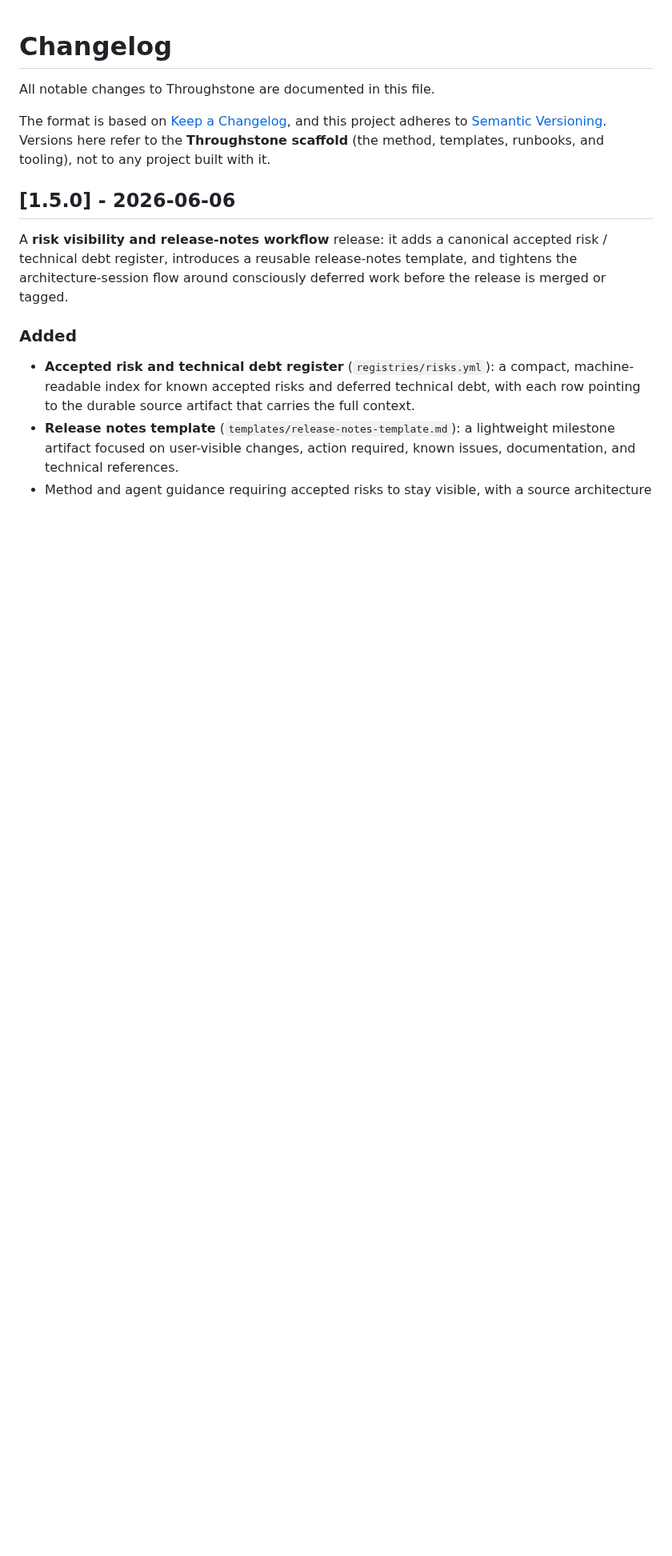
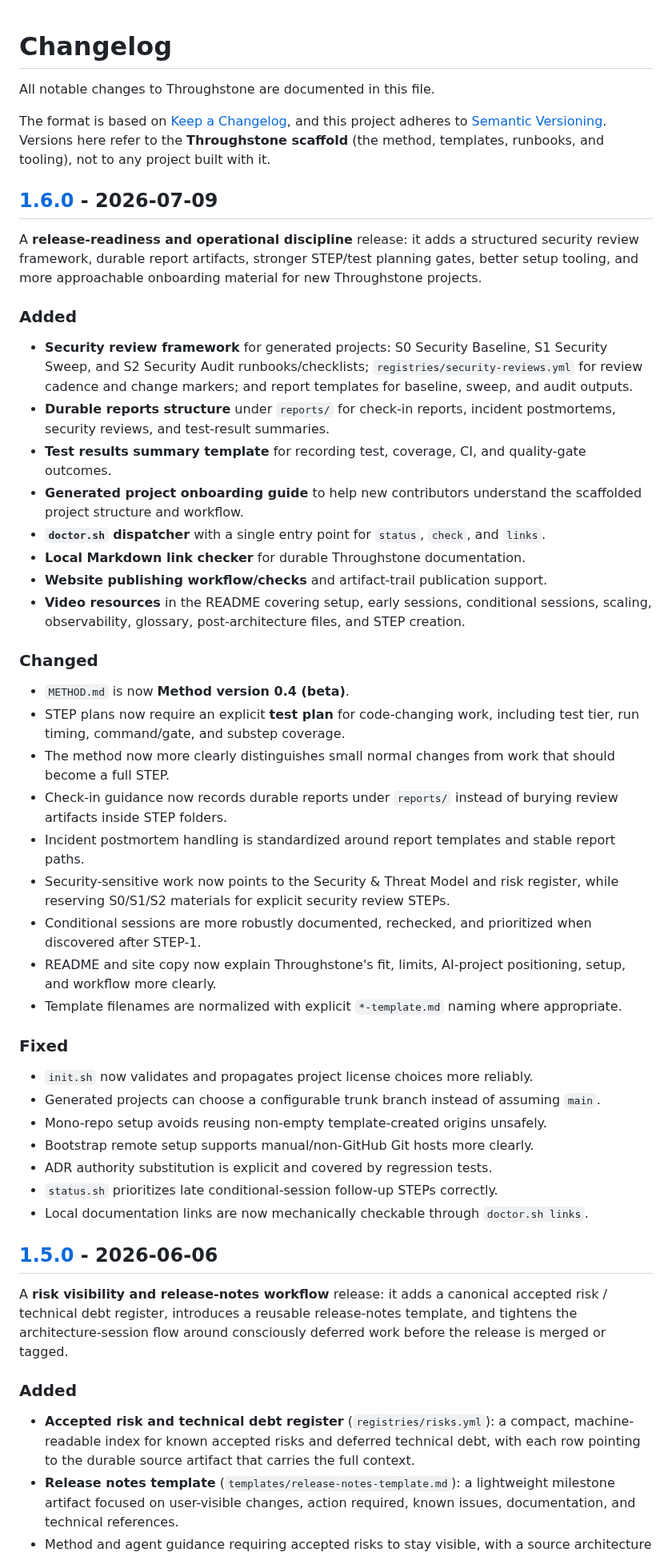
Before and after one commit to mherschberg/Throughstone, a Markdown page: CHANGELOG.md, the part around one of its changes. Shown at 80% size. GitHub-like rendering; blank space fills up the shorter version.

Commit message:
Prepare Throughstone v1.6.0

```diff
--- a/CHANGELOG.md
+++ b/CHANGELOG.md
@@ -6,6 +6,55 @@ The format is based on [Keep a Changelog](https://keepachangelog.com/en/1.1.0/),
 project adheres to [Semantic Versioning](https://semver.org/spec/v2.0.0.html). Versions here
 refer to the **Throughstone scaffold** (the method, templates, runbooks, and tooling), not to
 any project built with it.
+
+## [1.6.0] - 2026-07-09
+
+A **release-readiness and operational discipline** release: it adds a structured security
+review framework, durable report artifacts, stronger STEP/test planning gates, better setup
+tooling, and more approachable onboarding material for new Throughstone projects.
+
+### Added
+- **Security review framework** for generated projects: S0 Security Baseline, S1 Security
+  Sweep, and S2 Security Audit runbooks/checklists; `registries/security-reviews.yml` for
+  review cadence and change markers; and report templates for baseline, sweep, and audit
+  outputs.
+- **Durable reports structure** under `reports/` for check-in reports, incident postmortems,
+  security reviews, and test-result summaries.
+- **Test results summary template** for recording test, coverage, CI, and quality-gate
+  outcomes.
+- **Generated project onboarding guide** to help new contributors understand the scaffolded
+  project structure and workflow.
+- **`doctor.sh` dispatcher** with a single entry point for `status`, `check`, and `links`.
+- **Local Markdown link checker** for durable Throughstone documentation.
+- **Website publishing workflow/checks** and artifact-trail publication support.
+- **Video resources** in the README covering setup, early sessions, conditional sessions,
+  scaling, observability, glossary, post-architecture files, and STEP creation.
+
+### Changed
+- `METHOD.md` is now **Method version 0.4 (beta)**.
+- STEP plans now require an explicit **test plan** for code-changing work, including test tier,
+  run timing, command/gate, and substep coverage.
+- The method now more clearly distinguishes small normal changes from work that should become a
+  full STEP.
+- Check-in guidance now records durable reports under `reports/` instead of burying review
+  artifacts inside STEP folders.
+- Incident postmortem handling is standardized around report templates and stable report paths.
+- Security-sensitive work now points to the Security & Threat Model and risk register, while
+  reserving S0/S1/S2 materials for explicit security review STEPs.
+- Conditional sessions are more robustly documented, rechecked, and prioritized when discovered
+  after STEP-1.
+- README and site copy now explain Throughstone's fit, limits, AI-project positioning, setup,
+  and workflow more clearly.
+- Template filenames are normalized with explicit `*-template.md` naming where appropriate.
+
+### Fixed
+- `init.sh` now validates and propagates project license choices more reliably.
+- Generated projects can choose a configurable trunk branch instead of assuming `main`.
+- Mono-repo setup avoids reusing non-empty template-created origins unsafely.
+- Bootstrap remote setup supports manual/non-GitHub Git hosts more clearly.
+- ADR authority substitution is explicit and covered by regression tests.
+- `status.sh` prioritizes late conditional-session follow-up STEPs correctly.
+- Local documentation links are now mechanically checkable through `doctor.sh links`.
 
 ## [1.5.0] - 2026-06-06
 
```
Also changed, not shown: other parts of CHANGELOG.md (+2 -0 lines), Code/{{PROJECT}}-docs/METHOD.md (+1 -1 lines).
